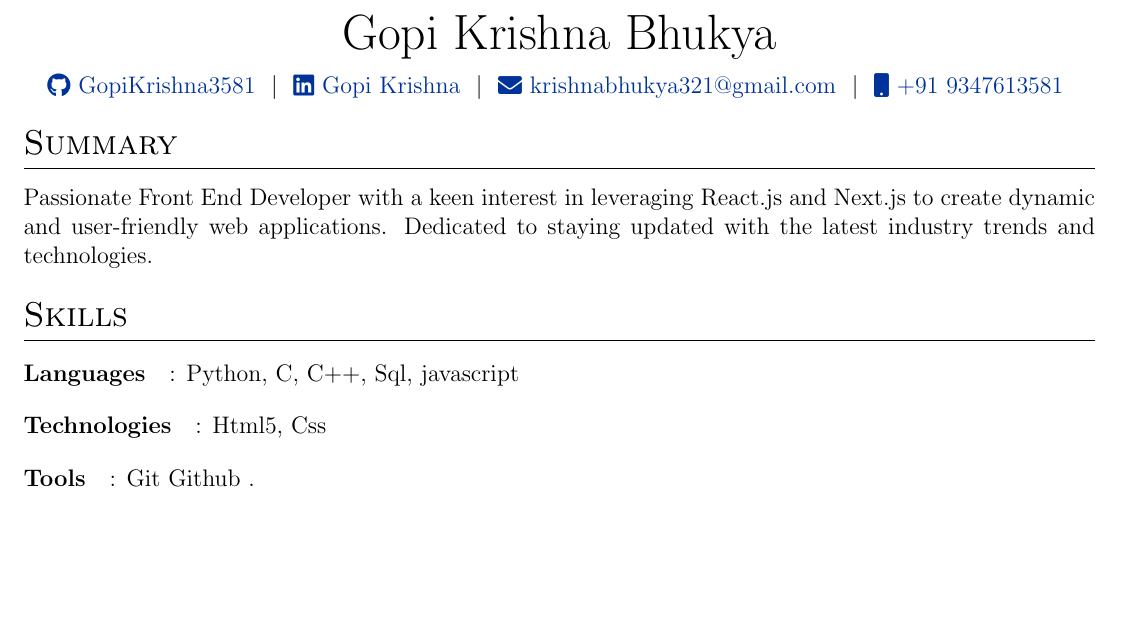
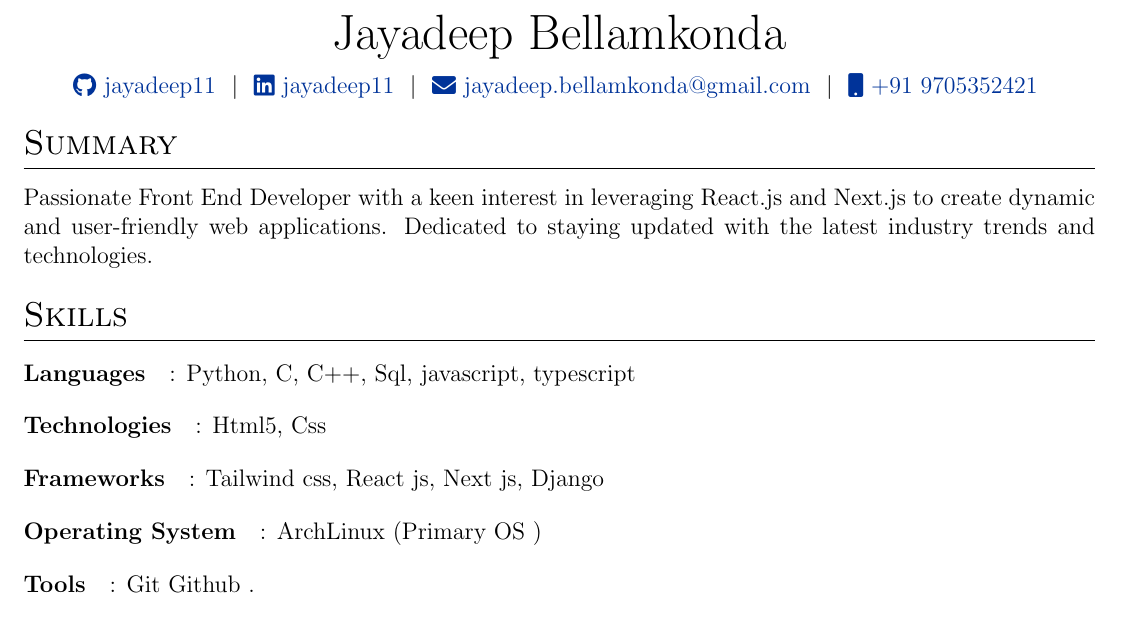
Before and after one commit to jayaadeep11/resume, a LaTeX document (main.tex): part of the page, cut at the place of the change, the shorter picture padded with empty space. Compiled offline with pdfLaTeX.

Commit message:
Update main.tex

```diff
--- a/main.tex
+++ b/main.tex
@@ -117,12 +117,12 @@
 % \end{tabularx}
 
 \begin{tabularx}{\linewidth}{@{} C @{}}
-\Huge{Gopi Krishna Bhukya} \\[7.5pt]
-\href{https://github.com/GopiKrishna3581}{\raisebox{-0.05\height}\faGithub\ GopiKrishna3581} \ $|$ \
-\href{https://www.linkedin.com/in/bhukya-gopi-krishna-0b5aa1251/}{\raisebox{-0.05\height}\faLinkedin\ Gopi Krishna} \ $|$ \
+\Huge{Jayadeep Bellamkonda} \\[7.5pt]
+\href{https://github.com/jayadeep11}{\raisebox{-0.05\height}\faGithub\ jayadeep11} \ $|$ \
+\href{https://www.linkedin.com/in/jayadeep11/}{\raisebox{-0.05\height}\faLinkedin\ jayadeep11} \ $|$ \
 % \href{https://mysite.com}{\raisebox{-0.05\height}\faGlobe \ mysite.com} \ $|$ \
-\href{mailto:krishnabhukya321@gmail.com}{\raisebox{-0.05\height}\faEnvelope \ krishnabhukya321@gmail.com} \ $|$ \
-\href{tel:+91 9347613581}{\raisebox{-0.05\height}\faMobile \ +91 9347613581 } \\
+\href{mailto:jayadeep.bellamkonda@gmail.com}{\raisebox{-0.05\height}\faEnvelope \ jayadeep.bellamkonda@gmail.com} \ $|$ \
+\href{tel:+91 9705352421}{\raisebox{-0.05\height}\faMobile \ +91 9705352421 } \\
 \end{tabularx}
 
 %----------------------------------------------------------------------------------------
@@ -137,20 +137,20 @@ Passionate Front End Developer with a keen interest in leveraging React.js and N
 \section{Skills}
 
 \begin{tabularx}{\linewidth}{ @{}l r@{} }
-\textbf{Languages} & {: Python, C, C++, Sql, javascript} \\[3.75pt]
+\textbf{Languages} & {: Python, C, C++, Sql, javascript, typescript} \\[3.75pt]
 \end{tabularx}
 
 \begin{tabularx}{\linewidth}{ @{}l r@{} }
 \textbf{Technologies} & {: Html5, Css} \\[3.75pt]
 \end{tabularx}
 
-% \begin{tabularx}{\linewidth}{ @{}l r@{} }
-% \textbf{Frameworks} & {: Tailwind css, React js, Next js, Django} \\[3.75pt]
-% \end{tabularx}
+\begin{tabularx}{\linewidth}{ @{}l r@{} }
+\textbf{Frameworks} & {: Tailwind css, React js, Next js, Django} \\[3.75pt]
+\end{tabularx}
 
-% \begin{tabularx}{\linewidth}{ @{}l r@{} }
-% \textbf{Operating System} & {: ArchLinux (Primary OS )} \\[3.75pt]
-% \end{tabularx}
+\begin{tabularx}{\linewidth}{ @{}l r@{} }
+\textbf{Operating System} & {: ArchLinux (Primary OS )} \\[3.75pt]
+\end{tabularx}
 
 \begin{tabularx}{\linewidth}{ @{}l r@{} }
 \textbf{Tools} & {: Git Github .} \\[3.75pt]
```
